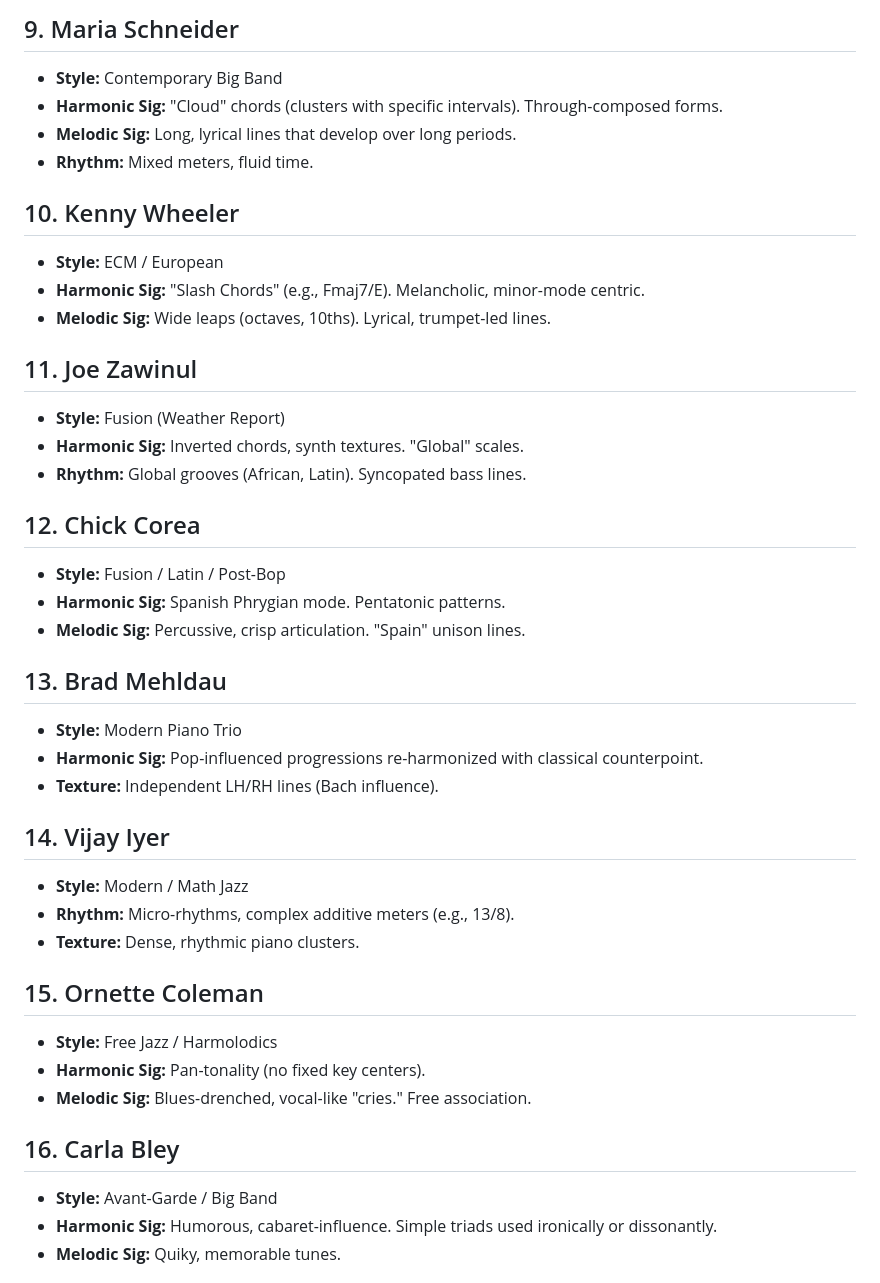
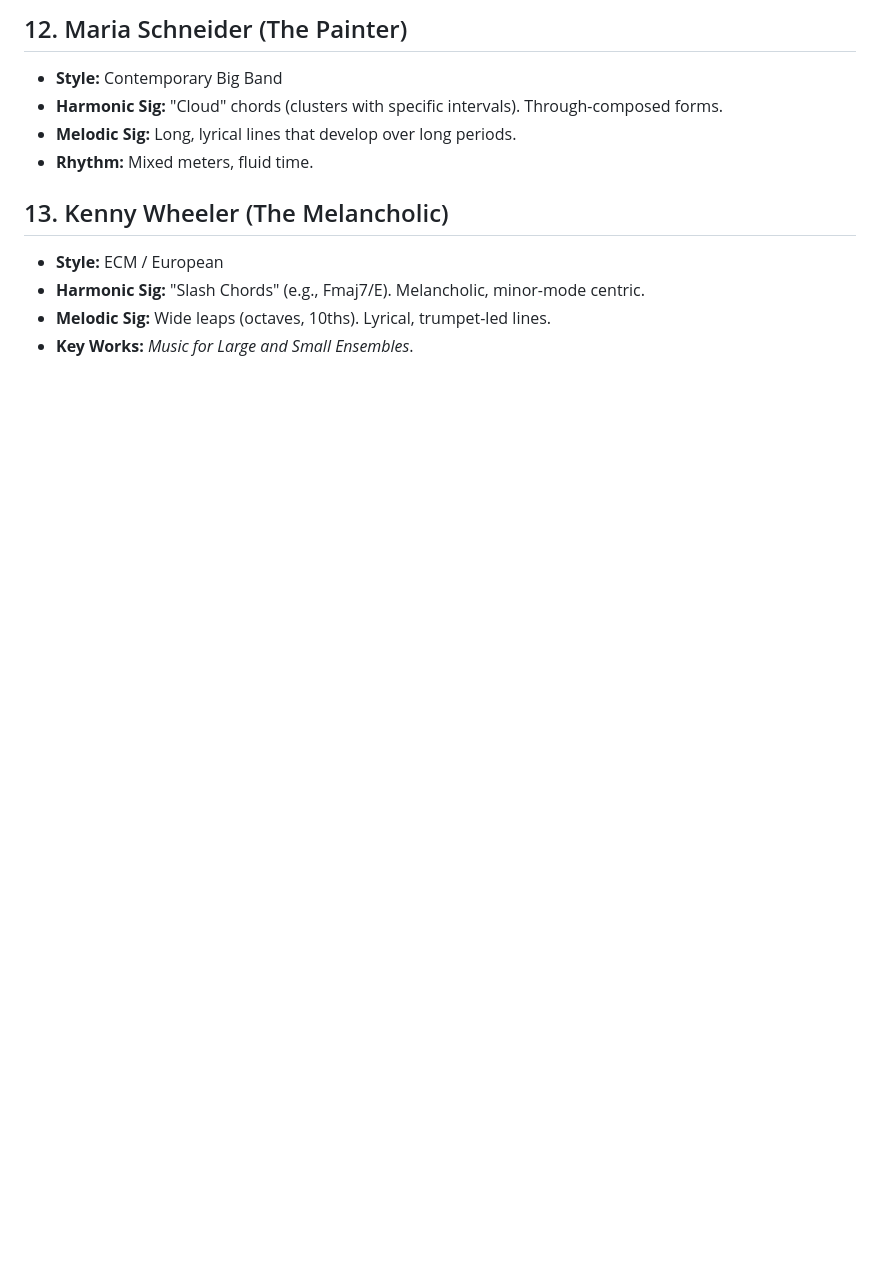
Before and after one commit to mikeb55/grand-criteria-of-excellence-jazz, a Markdown page: Composition Rules/composer_analysis.md, the part around the change printed below. GitHub-like rendering; blank space fills up the shorter version.

```diff
--- a/Composition Rules/composer_analysis.md
+++ b/Composition Rules/composer_analysis.md
@@ -62,42 +72,13 @@
 
-## 9. Maria Schneider
+## 12. Maria Schneider (The Painter)
 *   **Style:** Contemporary Big Band
 *   **Harmonic Sig:** "Cloud" chords (clusters with specific intervals). Through-composed forms.
 *   **Melodic Sig:** Long, lyrical lines that develop over long periods.
 *   **Rhythm:** Mixed meters, fluid time.
 
-## 10. Kenny Wheeler
+## 13. Kenny Wheeler (The Melancholic)
 *   **Style:** ECM / European
 *   **Harmonic Sig:** "Slash Chords" (e.g., Fmaj7/E). Melancholic, minor-mode centric.
 *   **Melodic Sig:** Wide leaps (octaves, 10ths). Lyrical, trumpet-led lines.
+*   **Key Works:** *Music for Large and Small Ensembles*.
 
-## 11. Joe Zawinul
-*   **Style:** Fusion (Weather Report)
-*   **Harmonic Sig:** Inverted chords, synth textures. "Global" scales.
-*   **Rhythm:** Global grooves (African, Latin). Syncopated bass lines.
-
-## 12. Chick Corea
-*   **Style:** Fusion / Latin / Post-Bop
-*   **Harmonic Sig:** Spanish Phrygian mode. Pentatonic patterns.
-*   **Melodic Sig:** Percussive, crisp articulation. "Spain" unison lines.
-
-## 13. Brad Mehldau
-*   **Style:** Modern Piano Trio
-*   **Harmonic Sig:** Pop-influenced progressions re-harmonized with classical counterpoint.
-*   **Texture:** Independent LH/RH lines (Bach influence).
-
-## 14. Vijay Iyer
-*   **Style:** Modern / Math Jazz
-*   **Rhythm:** Micro-rhythms, complex additive meters (e.g., 13/8).
-*   **Texture:** Dense, rhythmic piano clusters.
-
-## 15. Ornette Coleman
-*   **Style:** Free Jazz / Harmolodics
-*   **Harmonic Sig:** Pan-tonality (no fixed key centers).
-*   **Melodic Sig:** Blues-drenched, vocal-like "cries." Free association.
-
-## 16. Carla Bley
-*   **Style:** Avant-Garde / Big Band
-*   **Harmonic Sig:** Humorous, cabaret-influence. Simple triads used ironically or dissonantly.
-*   **Melodic Sig:** Quiky, memorable tunes.
-
```
Also changed, not shown: other parts of Composition Rules/composer_analysis.md (+69 -67 lines).
